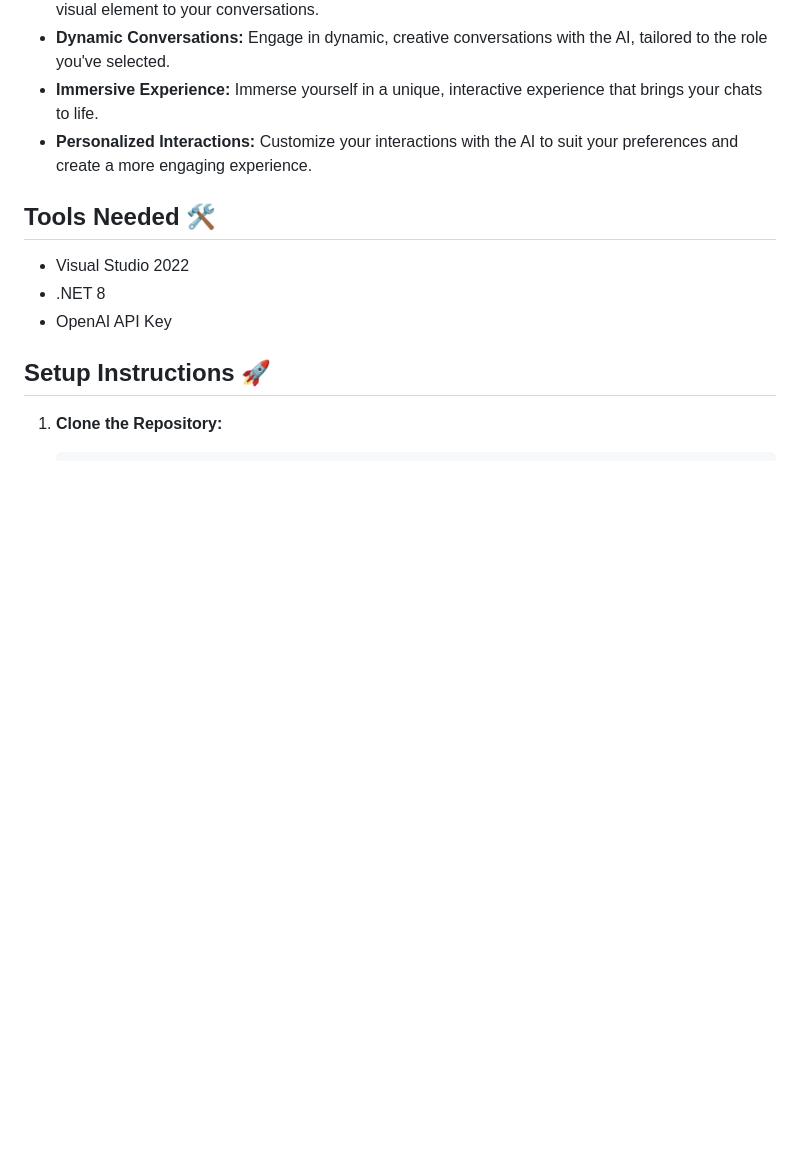
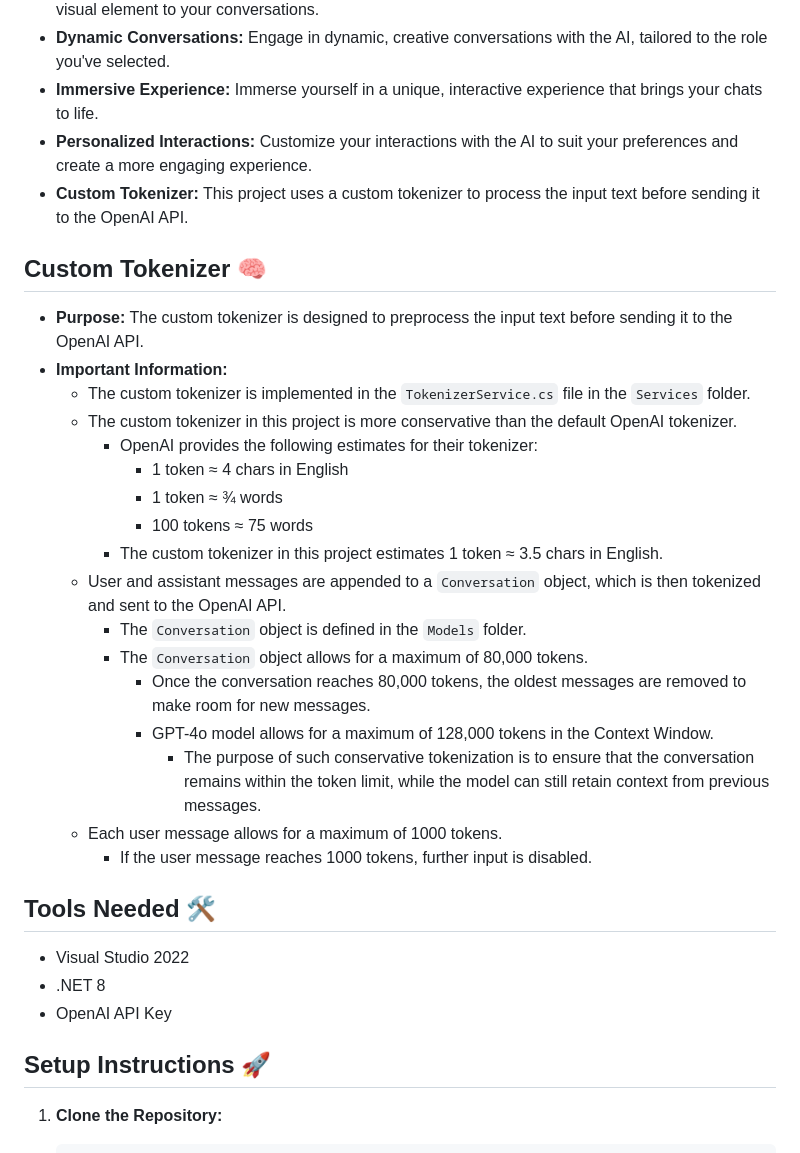
Before and after one commit to tomagrab/MAUI-OpenAI, a Markdown page: README.md, the part around the change. Rendered like a GitHub page; blank space fills up the shorter version.

```diff
--- a/README.md
+++ b/README.md
@@ -14,6 +14,28 @@ Whether you're sparking imagination, enhancing productivity, or just having fun,
 - **Dynamic Conversations:** Engage in dynamic, creative conversations with the AI, tailored to the role you've selected.
 - **Immersive Experience:** Immerse yourself in a unique, interactive experience that brings your chats to life.
 - **Personalized Interactions:** Customize your interactions with the AI to suit your preferences and create a more engaging experience.
+- **Custom Tokenizer:** This project uses a custom tokenizer to process the input text before sending it to the OpenAI API.
+
+## Custom Tokenizer 🧠
+
+- **Purpose:** The custom tokenizer is designed to preprocess the input text before sending it to the OpenAI API.
+- **Important Information:**
+  - The custom tokenizer is implemented in the `TokenizerService.cs` file in the `Services` folder.
+  - The custom tokenizer in this project is more conservative than the default OpenAI tokenizer.
+    - OpenAI provides the following estimates for their tokenizer:
+      - 1 token ≈ 4 chars in English
+      - 1 token ≈ ¾ words
+      - 100 tokens ≈ 75 words
+    - The custom tokenizer in this project estimates 1 token ≈ 3.5 chars in English.
+  - User and assistant messages are appended to a `Conversation` object, which is then tokenized and sent to the OpenAI API.
+    - The `Conversation` object is defined in the `Models` folder.
+    - The `Conversation` object allows for a maximum of 80,000 tokens.
+      - Once the conversation reaches 80,000 tokens, the oldest messages are removed to make room for new messages.
+      - GPT-4o model allows for a maximum of 128,000 tokens in the Context Window.
+        - The purpose of such conservative tokenization is to ensure that the conversation remains within the token limit, while the model can still retain context from previous messages.
+  - Each user message allows for a maximum of 1000 tokens.
+    - If the user message reaches 1000 tokens, further input is disabled.
+
 
 ## Tools Needed 🛠️
 
```
